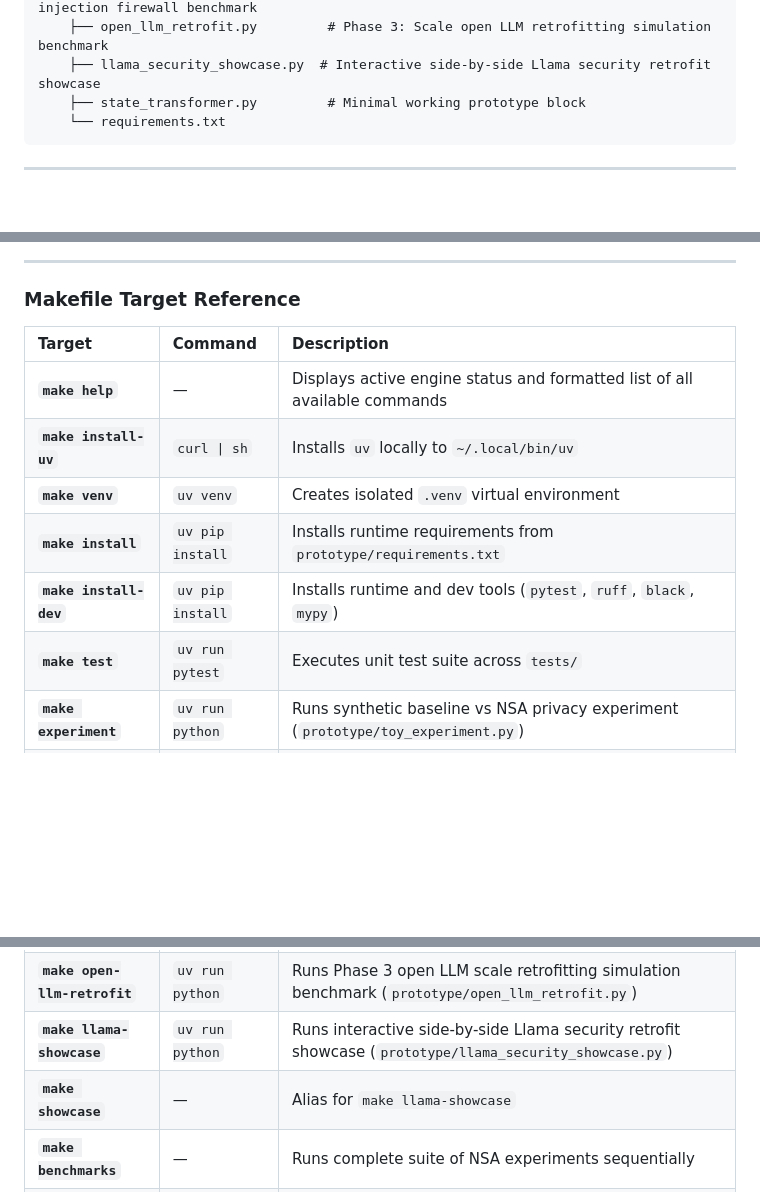
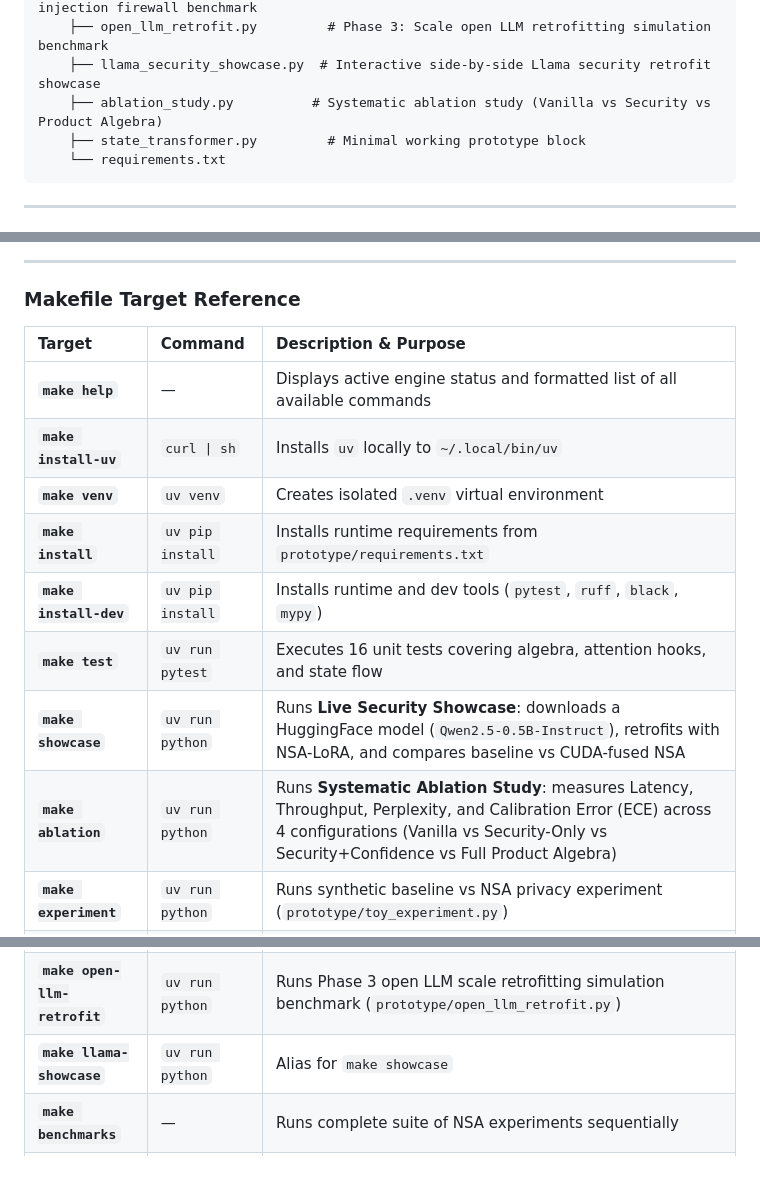
Before and after one commit to adamlap/neural-state-architecture, a Markdown page: README.md, 3 parts joined by grey strips. Rendered like a GitHub page; blank space fills up the shorter version.

Commit message:
docs: add make ablation and updated target reference table to README.md

````diff
--- a/README.md
+++ b/README.md
@@ -265,6 +265,7 @@ neural-state-architecture/
     ├── prompt_injection_bench.py   # Pillar 4: Empirical red-teaming & prompt injection firewall benchmark
     ├── open_llm_retrofit.py         # Phase 3: Scale open LLM retrofitting simulation benchmark
     ├── llama_security_showcase.py  # Interactive side-by-side Llama security retrofit showcase
+    ├── ablation_study.py          # Systematic ablation study (Vanilla vs Security vs Product Algebra)
     ├── state_transformer.py         # Minimal working prototype block
     └── requirements.txt
 ```
@@ -289,14 +290,16 @@ make help
 
 ### Makefile Target Reference
 
-| Target | Command | Description |
+| Target | Command | Description & Purpose |
 | :--- | :--- | :--- |
 | **`make help`** | — | Displays active engine status and formatted list of all available commands |
 | **`make install-uv`** | `curl \| sh` | Installs `uv` locally to `~/.local/bin/uv` |
 | **`make venv`** | `uv venv` | Creates isolated `.venv` virtual environment |
 | **`make install`** | `uv pip install` | Installs runtime requirements from `prototype/requirements.txt` |
 | **`make install-dev`**| `uv pip install` | Installs runtime and dev tools (`pytest`, `ruff`, `black`, `mypy`) |
-| **`make test`** | `uv run pytest` | Executes unit test suite across `tests/` |
+| **`make test`** | `uv run pytest` | Executes 16 unit tests covering algebra, attention hooks, and state flow |
+| **`make showcase`** | `uv run python` | Runs **Live Security Showcase**: downloads a HuggingFace model (`Qwen2.5-0.5B-Instruct`), retrofits with NSA-LoRA, and compares baseline vs CUDA-fused NSA |
+| **`make ablation`** | `uv run python` | Runs **Systematic Ablation Study**: measures Latency, Throughput, Perplexity, and Calibration Error (ECE) across 4 configurations (Vanilla vs Security-Only vs Security+Confidence vs Full Product Algebra) |
 | **`make experiment`** | `uv run python` | Runs synthetic baseline vs NSA privacy experiment (`prototype/toy_experiment.py`) |
 | **`make leakage-experiment`** | `uv run python` | Runs adversarial data leakage extraction attack benchmark (`prototype/leakage_attack.py`) |
 | **`make multi-tier`** | `uv run python` | Runs 4-tier security lattice governance benchmark (`prototype/multi_tier_experiment.py`) |
@@ -309,8 +312,7 @@ make help
 | **`make prompt-injection`**| `uv run python` | Runs Pillar 4 Empirical Red-Teaming Prompt Injection Firewall benchmark (`prototype/prompt_injection_bench.py`) |
 | **`make pillar-4`** | — | Validates Pillar 4 indirect prompt injection firewall requirements |
 | **`make open-llm-retrofit`**| `uv run python` | Runs Phase 3 open LLM scale retrofitting simulation benchmark (`prototype/open_llm_retrofit.py`) |
-| **`make llama-showcase`**| `uv run python` | Runs interactive side-by-side Llama security retrofit showcase (`prototype/llama_security_showcase.py`) |
-| **`make showcase`** | — | Alias for `make llama-showcase` |
+| **`make llama-showcase`**| `uv run python` | Alias for `make showcase` |
 | **`make benchmarks`** | — | Runs complete suite of NSA experiments sequentially |
 | **`make prototype`** | `uv run python` | Runs minimal working NSA transformer block demo (`prototype/state_transformer.py`) |
 | **`make summary`** | `uv run python` | Prints default state lattice transition table and model info |
````
